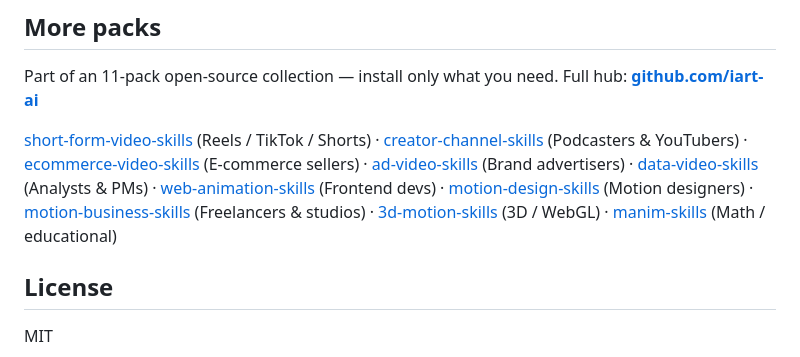
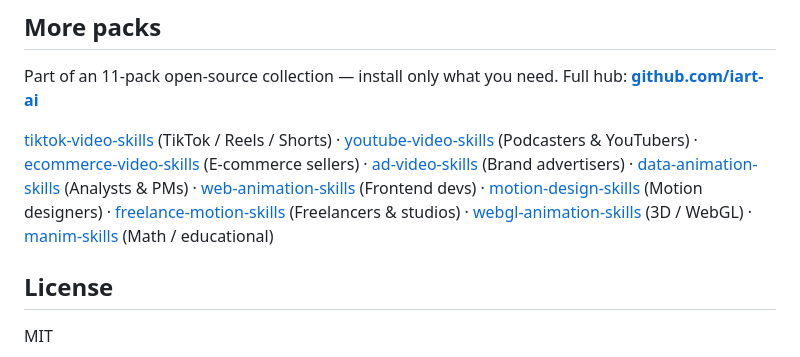
Before and after one commit to KV-LD/explainer-video-skills, a Markdown page: README.md, the part around the change. Rendered like a GitHub page.

Commit message:
Update More packs cross-links for sibling renames
Co-Authored-By: Claude Opus 4.8 (1M context) <noreply@anthropic.com>

```diff
--- a/README.md
+++ b/README.md
@@ -47,7 +47,7 @@ Works with Claude Code, Cursor, Codex, GitHub Copilot, and 40+ agents.
 
 Part of an 11-pack open-source collection — install only what you need. Full hub: **[github.com/iart-ai](https://github.com/iart-ai)**
 
-[short-form-video-skills](https://github.com/iart-ai/short-form-video-skills) (Reels / TikTok / Shorts) · [creator-channel-skills](https://github.com/iart-ai/creator-channel-skills) (Podcasters & YouTubers) · [ecommerce-video-skills](https://github.com/iart-ai/ecommerce-video-skills) (E-commerce sellers) · [ad-video-skills](https://github.com/iart-ai/ad-video-skills) (Brand advertisers) · [data-video-skills](https://github.com/iart-ai/data-video-skills) (Analysts & PMs) · [web-animation-skills](https://github.com/iart-ai/web-animation-skills) (Frontend devs) · [motion-design-skills](https://github.com/iart-ai/motion-design-skills) (Motion designers) · [motion-business-skills](https://github.com/iart-ai/motion-business-skills) (Freelancers & studios) · [3d-motion-skills](https://github.com/iart-ai/3d-motion-skills) (3D / WebGL) · [manim-skills](https://github.com/iart-ai/manim-skills) (Math / educational)
+[tiktok-video-skills](https://github.com/iart-ai/tiktok-video-skills) (TikTok / Reels / Shorts) · [youtube-video-skills](https://github.com/iart-ai/youtube-video-skills) (Podcasters & YouTubers) · [ecommerce-video-skills](https://github.com/iart-ai/ecommerce-video-skills) (E-commerce sellers) · [ad-video-skills](https://github.com/iart-ai/ad-video-skills) (Brand advertisers) · [data-animation-skills](https://github.com/iart-ai/data-animation-skills) (Analysts & PMs) · [web-animation-skills](https://github.com/iart-ai/web-animation-skills) (Frontend devs) · [motion-design-skills](https://github.com/iart-ai/motion-design-skills) (Motion designers) · [freelance-motion-skills](https://github.com/iart-ai/freelance-motion-skills) (Freelancers & studios) · [webgl-animation-skills](https://github.com/iart-ai/webgl-animation-skills) (3D / WebGL) · [manim-skills](https://github.com/iart-ai/manim-skills) (Math / educational)
 
 
 ## License
```
